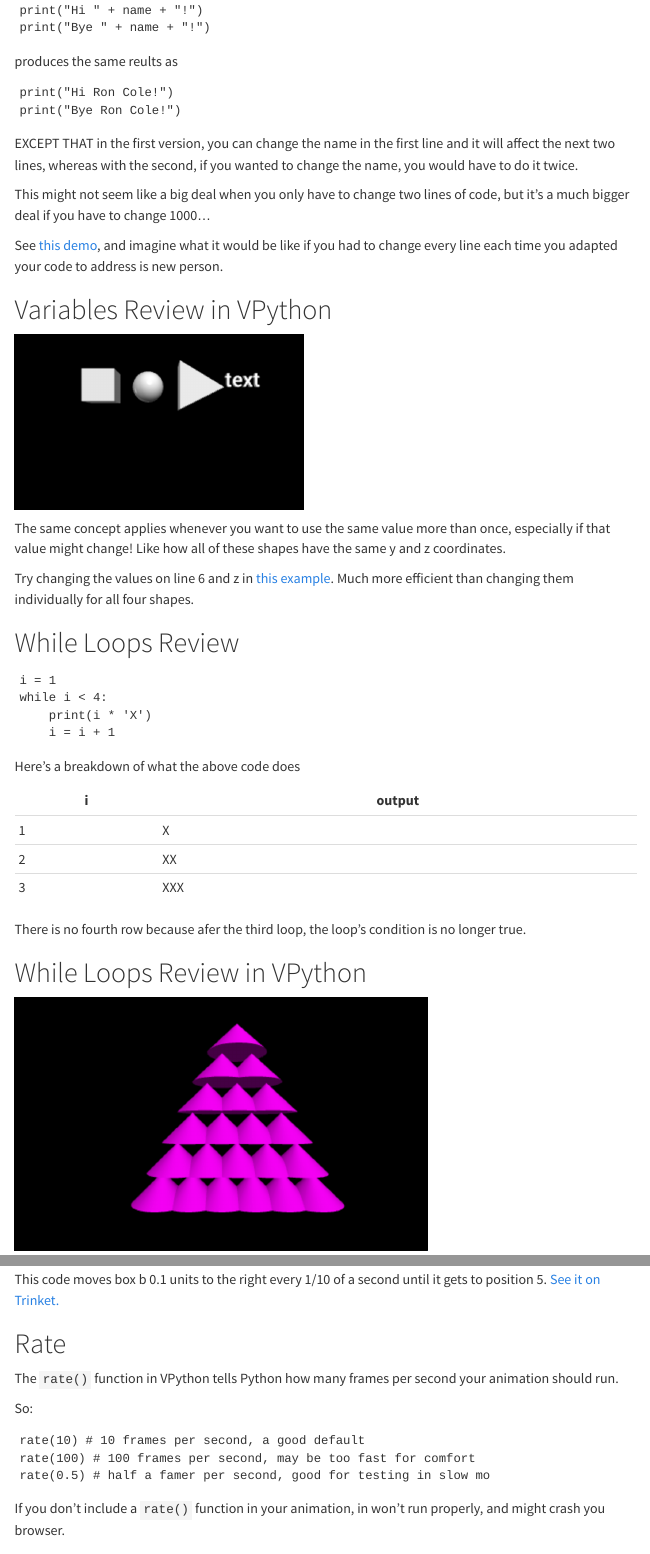
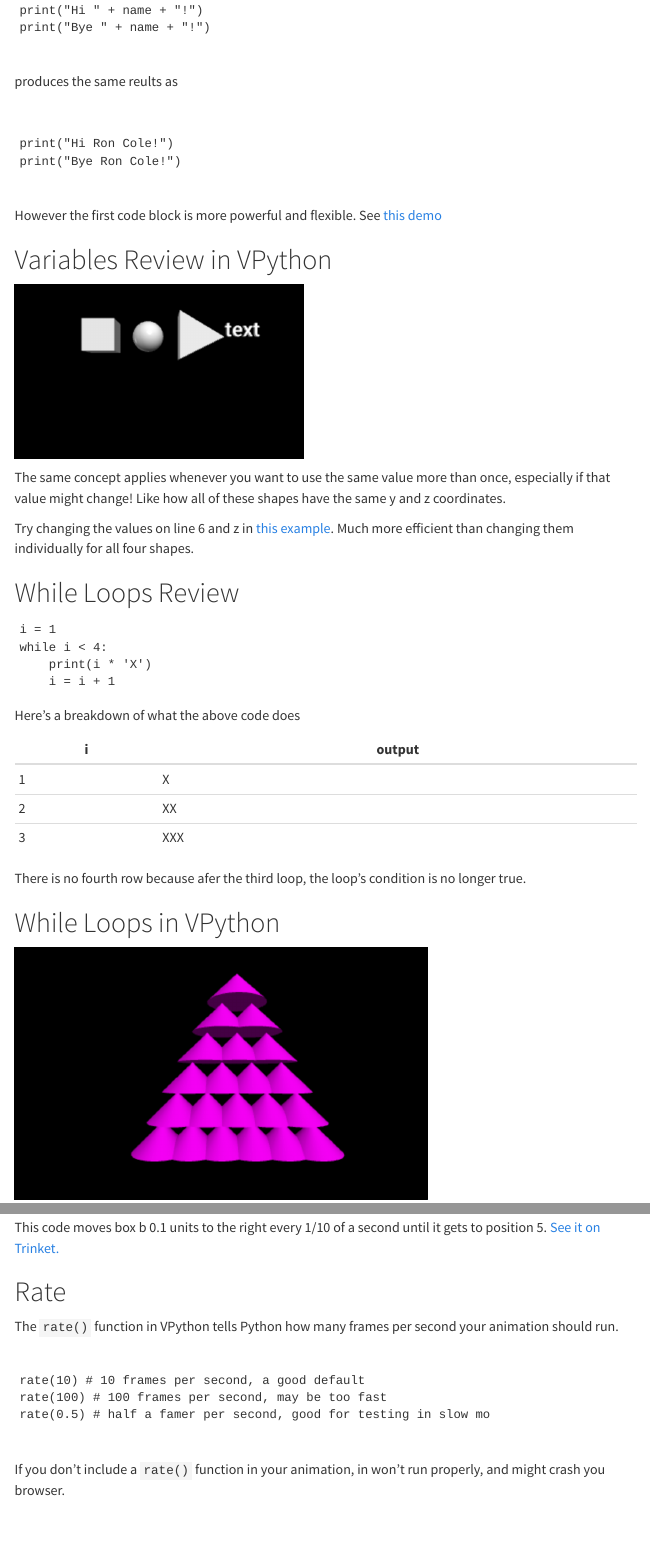
Before and after one commit to allegheny-college-cmpsc-100-spring-2025/course-materials, a Quarto document (while-true/index.qmd): the page in a window 1100 px wide, from 310 px down, and a second part further down, joined at a grey line. Rendered offline with R 4.5, knitr and Pandoc in place of Quarto, with nearby package versions; menus at the side of the page are left out.

Commit message:
while true

````diff
--- a/while-true/index.qmd
+++ b/while-true/index.qmd
@@ -24,19 +25,18 @@ print("Hi " + name + "!")
 print("Bye " + name + "!")
 
 ```
+<br>
+produces the same reults as
 
-produces the same reults as
+<br>
 
 ```
 print("Hi Ron Cole!")
 print("Bye Ron Cole!")
 ```
+<br>
+However the first code block is more powerful and flexible. See [this demo](https://trinket.io/python/8d6dd97818)
 
-EXCEPT THAT in the first version, you can change the name in the first line and it will affect the next two lines, whereas with the second, if you wanted to change the name, you would have to do it twice.
-
-This might not seem like a big deal when you only have to change two lines of code, but it's a much bigger deal if you have to change 1000...
-
-See [this demo](https://trinket.io/python/8d6dd97818), and imagine what it would be like if you had to change every line each time you adapted your code to address is new person.
 
 
 :::
@@ -76,7 +76,7 @@ There is no fourth row because afer the third loop, the loop's condition is no l
 
 :::
 ::: incremental
-# While Loops Review in VPython
+# While Loops in VPython
 
 <img src = "image-1.png" width = "500px">
 
@@ -103,14 +104,13 @@ This code moves box b 0.1 units to the right every 1/10 of a second until it get
 # Rate
 
 The `rate()` function in VPython tells Python how many frames per second your animation should run.
-
-So:
-
+<br><br>
 ```
 rate(10) # 10 frames per second, a good default
-rate(100) # 100 frames per second, may be too fast for comfort
+rate(100) # 100 frames per second, may be too fast
 rate(0.5) # half a famer per second, good for testing in slow mo
 ```
+<br>
 If you don't include a `rate()` function in your animation, in won't run properly, and might crash you browser.
 
 :::
````
Also changed, not shown: while-true/index.qmd (12 more changed lines), 2 other files.
